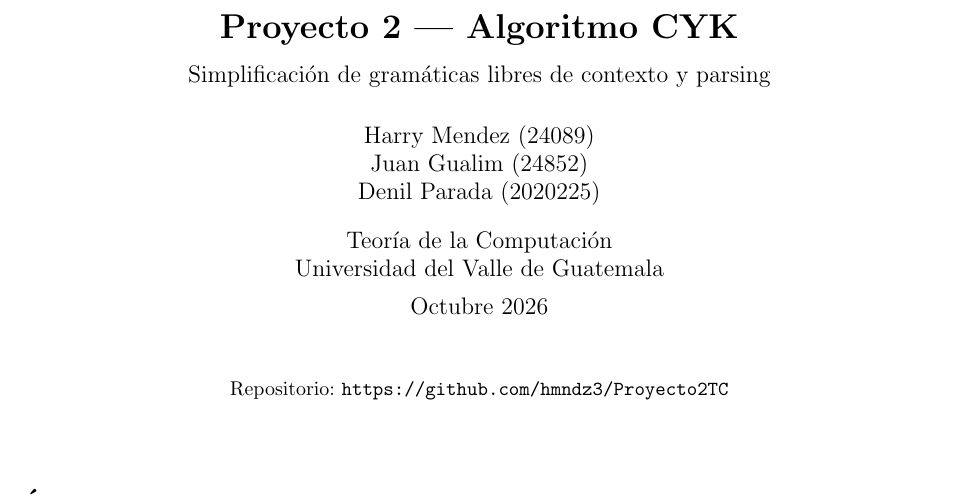
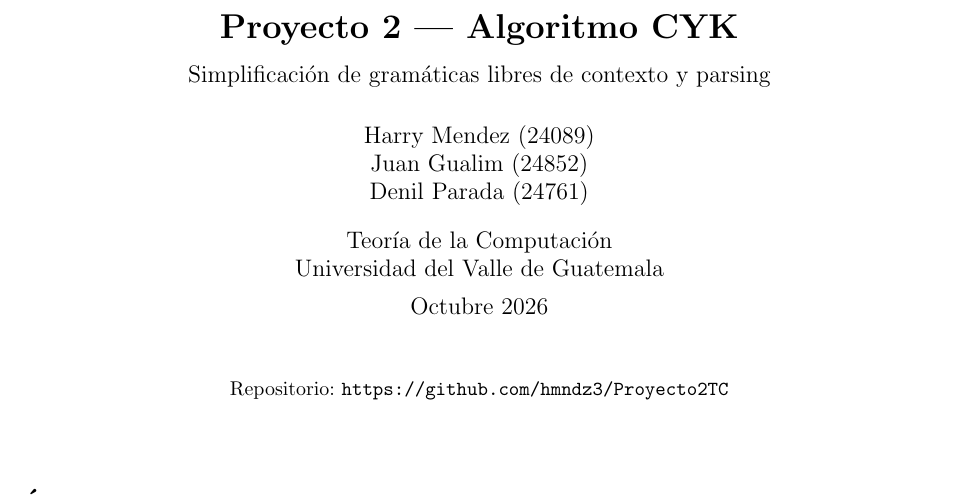
Before and after one commit to hmndz3/Proyecto2TC, a LaTeX document (docs/informe.tex): part of page 1 of 14, cut so that both start at the same text. Compiled offline with pdfLaTeX.

Commit message:
Corrige el carne en la portada del informe

```diff
--- a/docs/informe.tex
+++ b/docs/informe.tex
@@ -46,7 +46,7 @@
 \author{%
   Harry Mendez (24089) \\
   Juan Gualim (24852) \\
-  Denil Parada (2020225)
+  Denil Parada (24761)
 }
 
 \date{Teoría de la Computación \\ Universidad del Valle de Guatemala \\[0.2cm] Octubre 2026}
```
Also changed, not shown: docs/informe.pdf.
